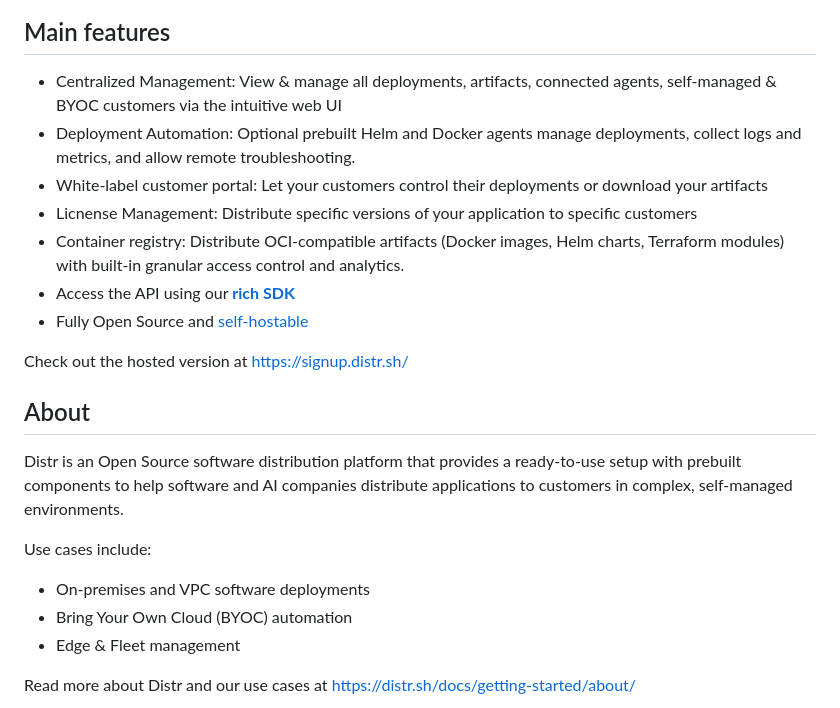
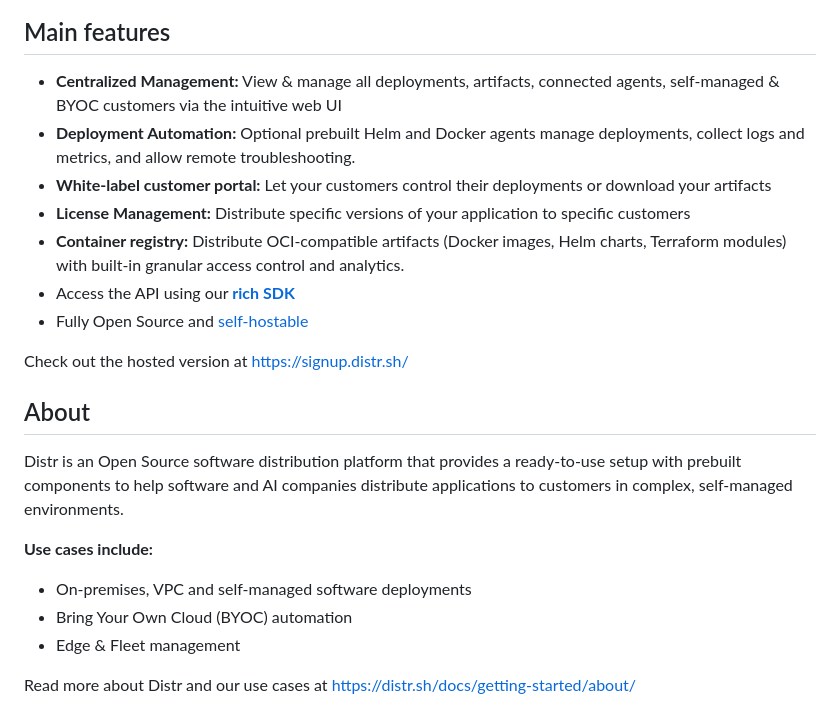
Before and after one commit to glasskube/distr, a Markdown page: README.md, the part around one of its changes. GitHub-like rendering.

Commit message:
docs: improve README.md
Signed-off-by: Philip Miglinci <pmig@glasskube.com>

```diff
--- a/README.md
+++ b/README.md
@@ -21,10 +26,10 @@ Distr enables software and AI companies to distribute applications to self-manag
 ## Main features
 
-- Centralized Management: View & manage all deployments, artifacts, connected agents, self-managed & BYOC customers via the intuitive web UI
-- Deployment Automation: Optional prebuilt Helm and Docker agents manage deployments, collect logs and metrics, and allow remote troubleshooting.
-- White-label customer portal: Let your customers control their deployments or download your artifacts
-- Licnense Management: Distribute specific versions of your application to specific customers
-- Container registry: Distribute OCI-compatible artifacts (Docker images, Helm charts, Terraform modules) with built-in granular access control and analytics.
+- **Centralized Management:** View & manage all deployments, artifacts, connected agents, self-managed & BYOC customers via the intuitive web UI
+- **Deployment Automation:** Optional prebuilt Helm and Docker agents manage deployments, collect logs and metrics, and allow remote troubleshooting.
+- **White-label customer portal:** Let your customers control their deployments or download your artifacts
+- **License Management:** Distribute specific versions of your application to specific customers
+- **Container registry:** Distribute OCI-compatible artifacts (Docker images, Helm charts, Terraform modules) with built-in granular access control and analytics.
 - Access the API using our [**rich SDK**](#distr-sdk)
 - Fully Open Source and [self-hostable](#self-hosting)
 
@@ -34,9 +39,9 @@ Check out the hosted version at https://signup.distr.sh/
 
 Distr is an Open Source software distribution platform that provides a ready-to-use setup with prebuilt components to help software and AI companies distribute applications to customers in complex, self-managed environments.
 
-Use cases include:
+**Use cases include:**
 
-- On-premises and VPC software deployments
+- On-premises, VPC and self-managed software deployments
 - Bring Your Own Cloud (BYOC) automation
 - Edge & Fleet management
 
```
Also changed, not shown: other parts of README.md (+9 -4 lines).
